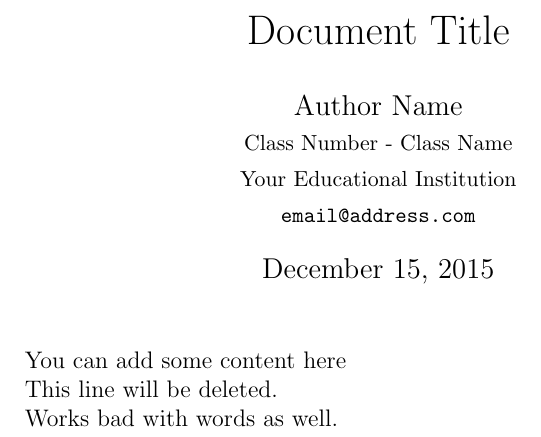
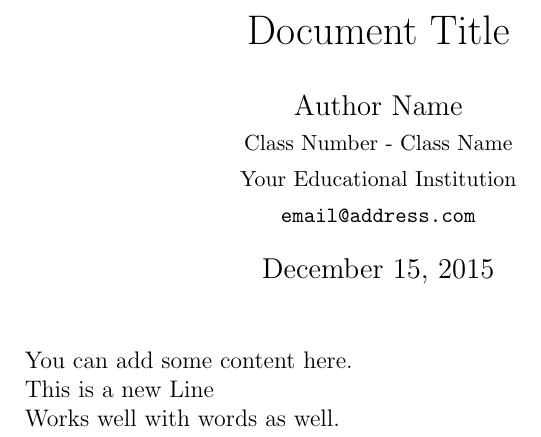
Before and after one commit to posva/awesome-latex-workspace, a LaTeX document (report.tex): part of the page, cut so that both start at the same text. Compiled offline with pdfLaTeX.

Commit message:
Added some modifications to report

```diff
--- a/report.tex
+++ b/report.tex
@@ -24,11 +24,11 @@
 % \setstretch{1.30}  % single wide-spaced
 % \setstretch{1.50}  % one and a half spacing
 
-You can add some content here
+You can add some content here.
 
-This line will be deleted.
+This is a new Line
 
-Works bad with words as well.
+Works well with words as well.
 
 % -- Bibliography (APA style)
 
```
Also changed, not shown: 1 other file.
